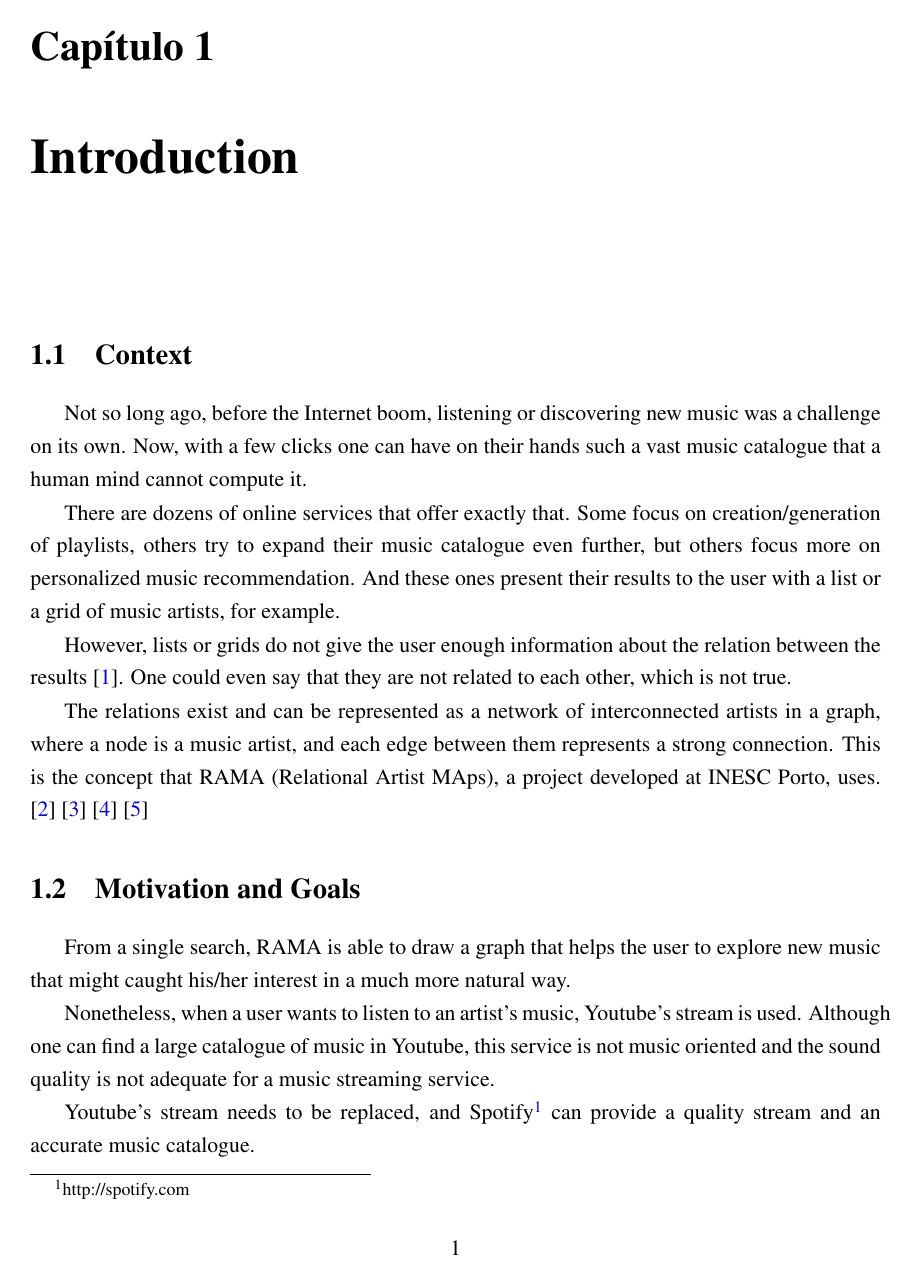
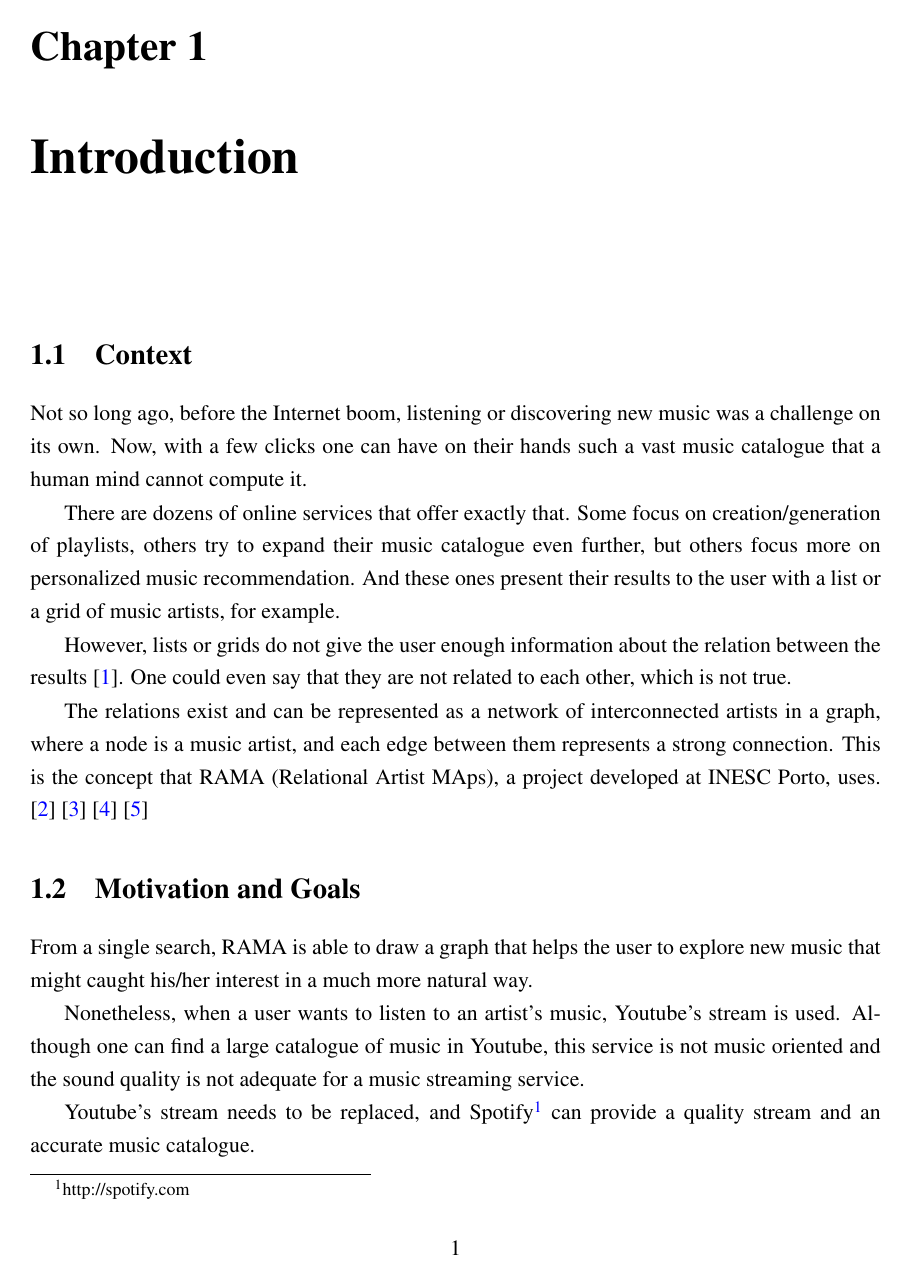
Before and after one commit to zebateira/rama-spotify, a LaTeX thesis (deliverables/report1/mieic.tex, which reads deliverables/report1/styles/feupteses.sty): page 13 of 49. Compiled offline with pdfLaTeX.

Commit message:
report: sty to en

```diff
--- a/deliverables/report1/mieic.tex
+++ b/deliverables/report1/mieic.tex
@@ -55,7 +55,7 @@
 %% Portuguese version
 
 %% MIEIC options
-\usepackage[portugues,mieic]{styles/feupteses}
+\usepackage[english,mieic]{styles/feupteses}
 %\usepackage[portugues,mieic,juri]{feupteses}
 %\usepackage[portugues,mieic,final]{feupteses}
 %\usepackage[portugues,mieic,final,onpaper]{feupteses}
--- a/deliverables/report1/styles/feupteses.sty
+++ b/deliverables/report1/styles/feupteses.sty
@@ -15,6 +15,11 @@
 \newif\if@portugues
 \@portuguesfalse
 \DeclareOption{portugues}{\@portuguestrue}
+
+%% Option for English
+\newif\if@english
+\@portuguesfalse
+\DeclareOption{english}{\@englishtrue}
 
 %% Option mieec
 \newif\if@mieec
```
Also changed, not shown: deliverables/report1/mieic.pdf, deliverables/report1/mieic.tex (2 more changed lines).
